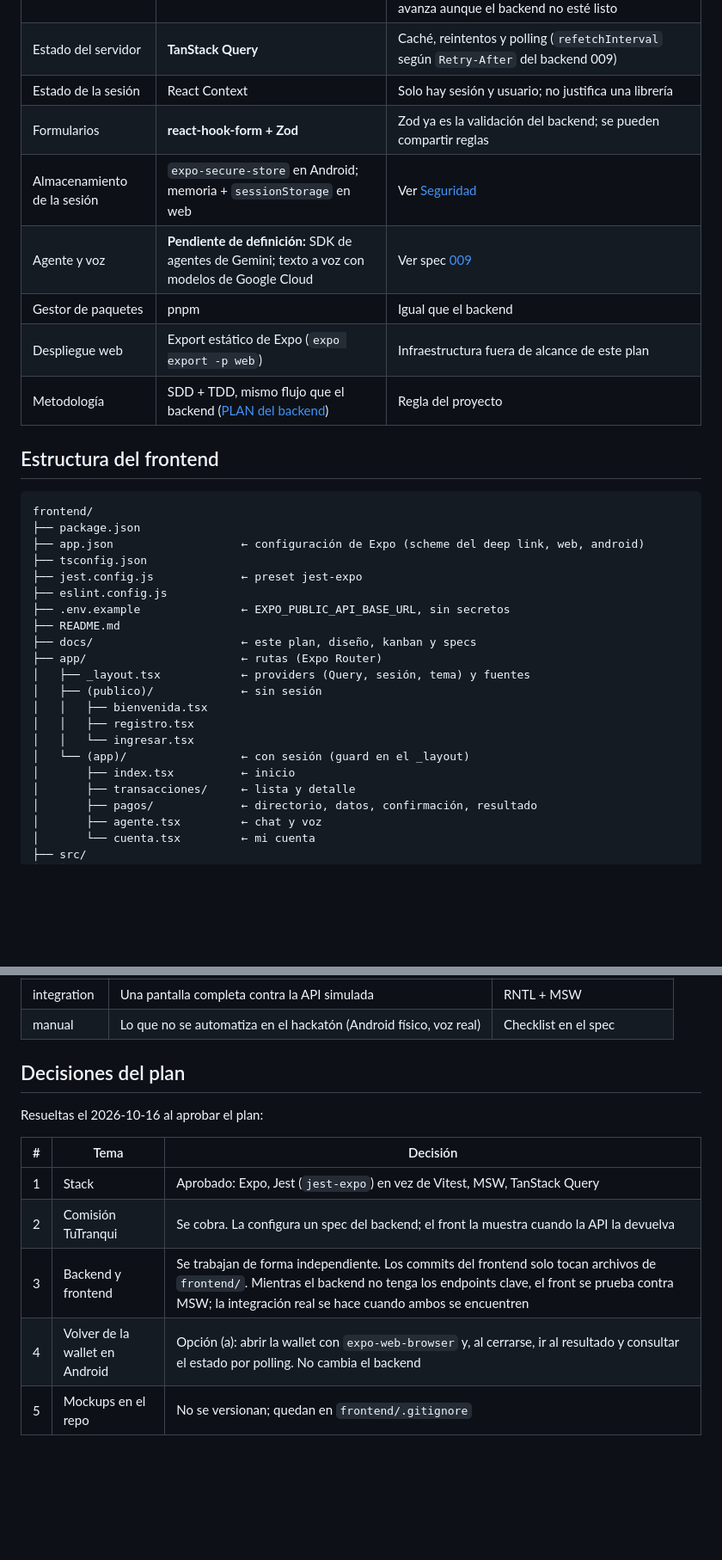
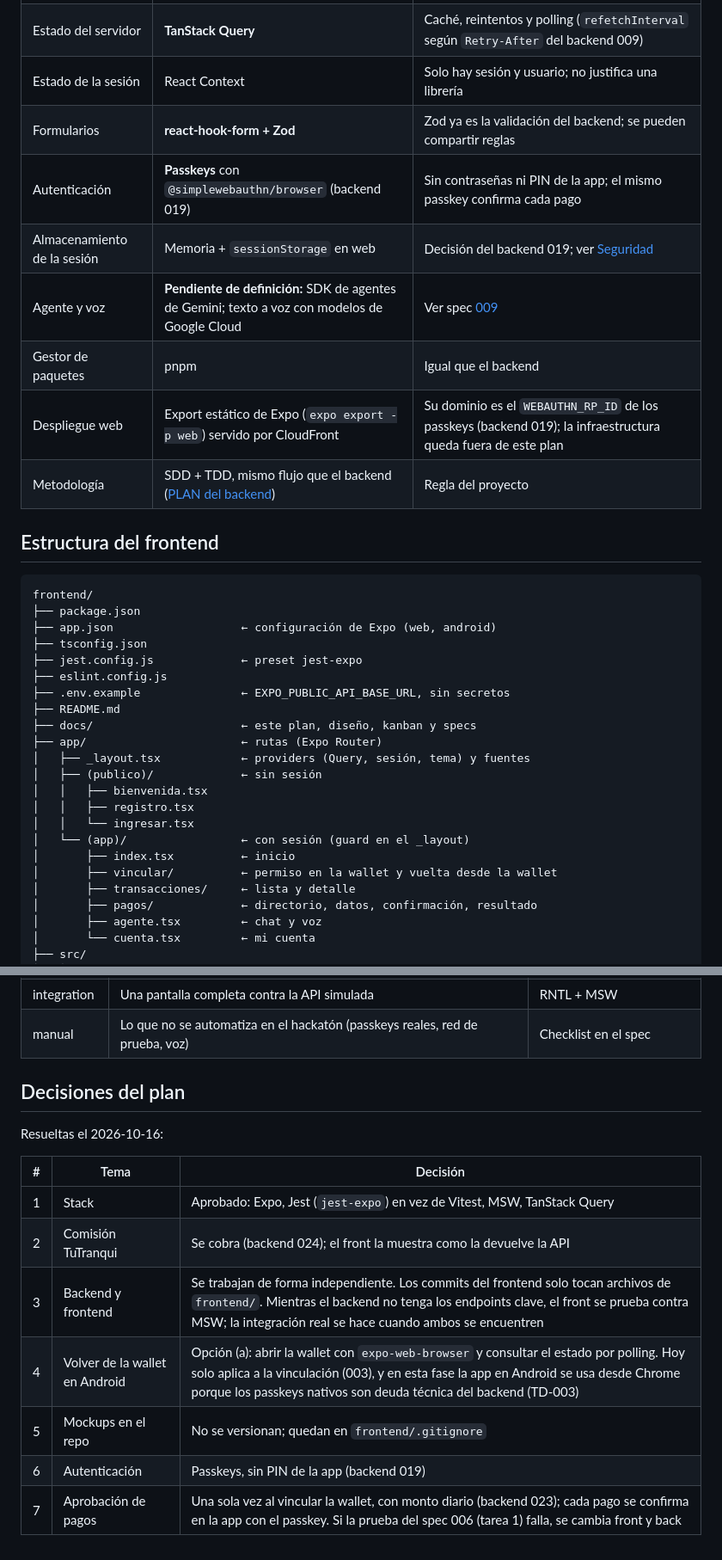
Before and after one commit to andres-soto-h/hackaton-interledger-2026-3p4, a Markdown page: frontend/docs/PLAN.md, 2 parts joined by grey strips. Shown at 86% size. Drawn GitHub-style; blank space fills up the shorter version.

````diff
--- a/frontend/docs/PLAN.md
+++ b/frontend/docs/PLAN.md
@@ -28,10 +30,11 @@ visual, el tono y la estructura de las pantallas, no todos sus flujos
 | Estado del servidor | **TanStack Query** | Caché, reintentos y polling (`refetchInterval` según `Retry-After` del backend 009) |
 | Estado de la sesión | React Context | Solo hay sesión y usuario; no justifica una librería |
 | Formularios | **react-hook-form + Zod** | Zod ya es la validación del backend; se pueden compartir reglas |
-| Almacenamiento de la sesión | `expo-secure-store` en Android; memoria + `sessionStorage` en web | Ver [Seguridad](#seguridad) |
+| Autenticación | **Passkeys** con `@simplewebauthn/browser` (backend 019) | Sin contraseñas ni PIN de la app; el mismo passkey confirma cada pago |
+| Almacenamiento de la sesión | Memoria + `sessionStorage` en web | Decisión del backend 019; ver [Seguridad](#seguridad) |
 | Agente y voz | **Pendiente de definición:** SDK de agentes de Gemini; texto a voz con modelos de Google Cloud | Ver spec [009](specs/009-agente-voz.md) |
 | Gestor de paquetes | pnpm | Igual que el backend |
-| Despliegue web | Export estático de Expo (`expo export -p web`) | Infraestructura fuera de alcance de este plan |
+| Despliegue web | Export estático de Expo (`expo export -p web`) servido por CloudFront | Su dominio es el `WEBAUTHN_RP_ID` de los passkeys (backend 019); la infraestructura queda fuera de este plan |
 | Metodología | SDD + TDD, mismo flujo que el backend ([PLAN del backend](../../backend/docs/PLAN.md#flujo-de-trabajo-sdd--tdd)) | Regla del proyecto |
 
 ## Estructura del frontend
@@ -39,7 +42,7 @@ visual, el tono y la estructura de las pantallas, no todos sus flujos
 ```
 frontend/
 ├── package.json
-├── app.json                   ← configuración de Expo (scheme del deep link, web, android)
+├── app.json                   ← configuración de Expo (web, android)
 ├── tsconfig.json
 ├── jest.config.js             ← preset jest-expo
 ├── eslint.config.js
@@ -54,6 +57,7 @@ frontend/
 │   │   └── ingresar.tsx
 │   └── (app)/                 ← con sesión (guard en el _layout)
 │       ├── index.tsx          ← inicio
+│       ├── vincular/          ← permiso en la wallet y vuelta desde la wallet
 │       ├── transacciones/     ← lista y detalle
 │       ├── pagos/             ← directorio, datos, confirmación, resultado
 │       ├── agente.tsx         ← chat y voz
@@ -204,16 +216,18 @@ Tipos de prueba en los specs del frontend:
 | unit | Funciones puras, schemas, hooks | Jest |
 | component | Un componente: render, interacción, accesibilidad | React Native Testing Library |
 | integration | Una pantalla completa contra la API simulada | RNTL + MSW |
-| manual | Lo que no se automatiza en el hackatón (Android físico, voz real) | Checklist en el spec |
+| manual | Lo que no se automatiza en el hackatón (passkeys reales, red de prueba, voz) | Checklist en el spec |
 
 ## Decisiones del plan
 
-Resueltas el 2026-10-16 al aprobar el plan:
+Resueltas el 2026-10-16:
 
 | # | Tema | Decisión |
 |---|---|---|
 | 1 | Stack | Aprobado: Expo, Jest (`jest-expo`) en vez de Vitest, MSW, TanStack Query |
-| 2 | Comisión TuTranqui | Se cobra. La configura un spec del backend; el front la muestra cuando la API la devuelva |
+| 2 | Comisión TuTranqui | Se cobra (backend 024); el front la muestra como la devuelve la API |
 | 3 | Backend y frontend | Se trabajan de forma independiente. Los commits del frontend solo tocan archivos de `frontend/`. Mientras el backend no tenga los endpoints clave, el front se prueba contra MSW; la integración real se hace cuando ambos se encuentren |
-| 4 | Volver de la wallet en Android | Opción (a): abrir la wallet con `expo-web-browser` y, al cerrarse, ir al resultado y consultar el estado por polling. No cambia el backend |
+| 4 | Volver de la wallet en Android | Opción (a): abrir la wallet con `expo-web-browser` y consultar el estado por polling. Hoy solo aplica a la vinculación (003), y en esta fase la app en Android se usa desde Chrome porque los passkeys nativos son deuda técnica del backend (TD-003) |
 | 5 | Mockups en el repo | No se versionan; quedan en `frontend/.gitignore` |
+| 6 | Autenticación | Passkeys, sin PIN de la app (backend 019) |
+| 7 | Aprobación de pagos | Una sola vez al vincular la wallet, con monto diario (backend 023); cada pago se confirma en la app con el passkey. Si la prueba del spec 006 (tarea 1) falla, se cambia front y back |
````
Also changed, not shown: other parts of frontend/docs/PLAN.md (+74 -64 lines).
